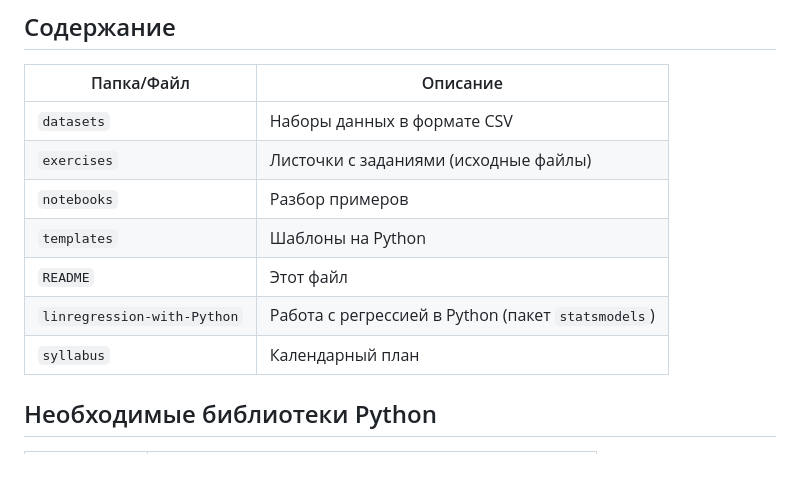
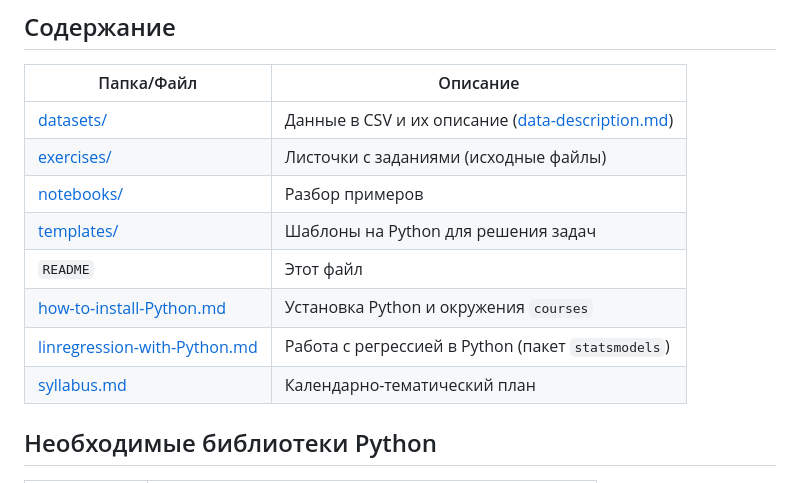
Before and after one commit to alexanderlata/kubsau-econometrics, a Markdown page: README.md, the part around one of its changes. GitHub-like rendering.

```diff
--- a/README.md
+++ b/README.md
@@ -4,13 +4,15 @@
 
 | Папка/Файл |Описание|
 |-|-|
-|`datasets`| Наборы данных в формате CSV|
-|`exercises`|Листочки с заданиями (исходные файлы)|
-|`notebooks`|Разбор примеров|
-|`templates`|Шаблоны на Python|
+|[datasets/](datasets/) | Данные в CSV и их описание ([data-description.md](datasets/data-description.md)) |
+|[exercises/](exercises/)|Листочки с заданиями (исходные файлы)|
+|[notebooks/](notebooks/)|Разбор примеров|
+|[templates/](templates/) | Шаблоны на Python для решения задач|
 |`README`|Этот файл|
-|`linregression-with-Python`|Работа с регрессией в Python (пакет `statsmodels`)|
-|`syllabus`|Календарный план|
+|[how-to-install-Python.md](how-to-install-Python.md)|Установка Python и окружения `courses`|
+|[linregression-with-Python.md](linregression-with-Python.md)|Работа с регрессией в Python (пакет `statsmodels`)|
+|[syllabus.md](syllabus.md)|Календарно-тематический план|
+
 
 ## Необходимые библиотеки Python
 
```
Also changed, not shown: other parts of README.md (+11 -11 lines).
